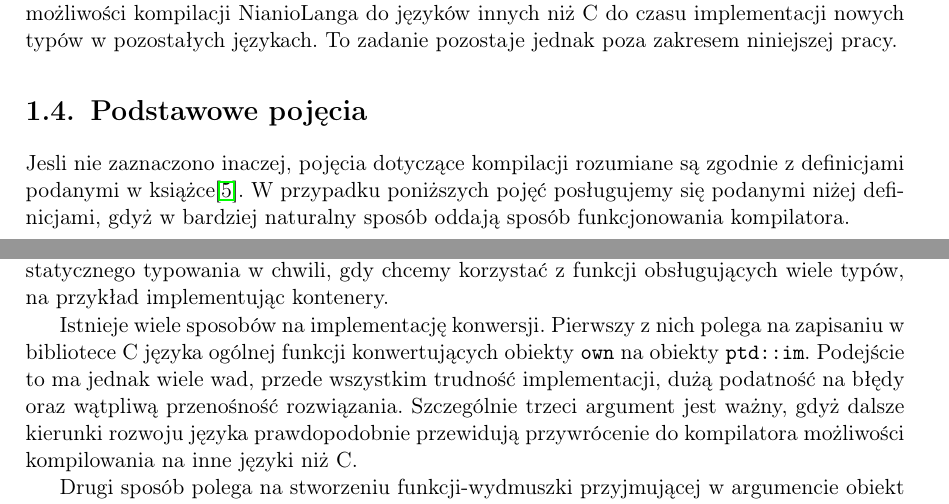
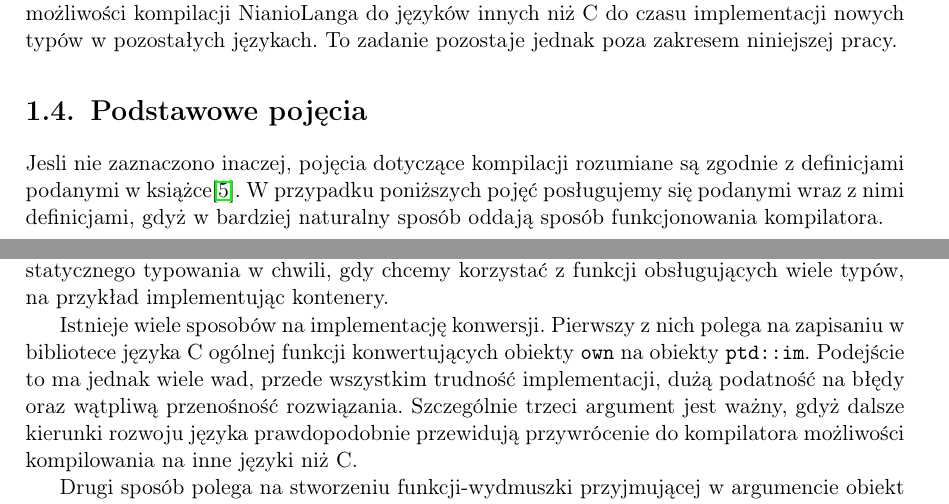
Before and after one commit to jbujak/nl-zpp, a LaTeX thesis (praca_licencjacka.tex): two parts of pages 10 and 36 of 47, joined at a grey line, cut so that both start at the same text. Compiled offline with pdfLaTeX.

Commit message:
corrections

```diff
--- a/praca_licencjacka.tex
+++ b/praca_licencjacka.tex
@@ -248,7 +248,7 @@ To zadanie pozostaje jednak poza zakresem niniejszej pracy.
 
 \section{Podstawowe pojęcia}
 Jesli nie zaznaczono inaczej, pojęcia dotyczące kompilacji rozumiane są zgodnie z definicjami
-podanymi w książce\cite{dragonbook}. W przypadku poniższych pojęć posługujemy się podanymi niżej definicjami, gdyż w bardziej naturalny sposób oddają sposób funkcjonowania kompilatora.
+podanymi w książce\cite{dragonbook}. W przypadku poniższych pojęć posługujemy się podanymi wraz z nimi definicjami, gdyż w bardziej naturalny sposób oddają sposób funkcjonowania kompilatora.
 \begin{itemize}
   \item[] \textbf{AST} (ang. \textit{abstract syntax tree}) -- drzewo składni abstrakcyjnej,
     reprezentacja programu w formie drzewa, w którym każdy węzeł
@@ -1036,7 +1036,7 @@ gdyż narzut wydajnościowy związany z tworzeniem obiektów typu \texttt{ptd::i
 W drugą stronę zaś konwersja pozwala na łączenie nowego kodu ze starym oraz odejście od statycznego typowania w chwili,
 gdy chcemy korzystać z funkcji obsługujących wiele typów, na przykład implementując kontenery.
 
-Istnieje wiele sposobów na implementację konwersji. Pierwszy z nich polega na zapisaniu w bibliotece C języka ogólnej funkcji konwertujących obiekty \texttt{own} na obiekty \texttt{ptd::im}.
+Istnieje wiele sposobów na implementację konwersji. Pierwszy z nich polega na zapisaniu w bibliotece języka C ogólnej funkcji konwertujących obiekty \texttt{own} na obiekty \texttt{ptd::im}.
 Podejście to ma jednak wiele wad, przede wszystkim trudność implementacji, dużą podatność na błędy oraz wątpliwą przenośność rozwiązania.
 Szczególnie trzeci argument jest ważny, gdyż dalsze kierunki rozwoju języka prawdopodobnie przewidują przywrócenie do kompilatora możliwości kompilowania na inne języki niż C.
 
```
Also changed, not shown: praca_licencjacka.pdf, praca_licencjacka.tex (2 more changed lines).
